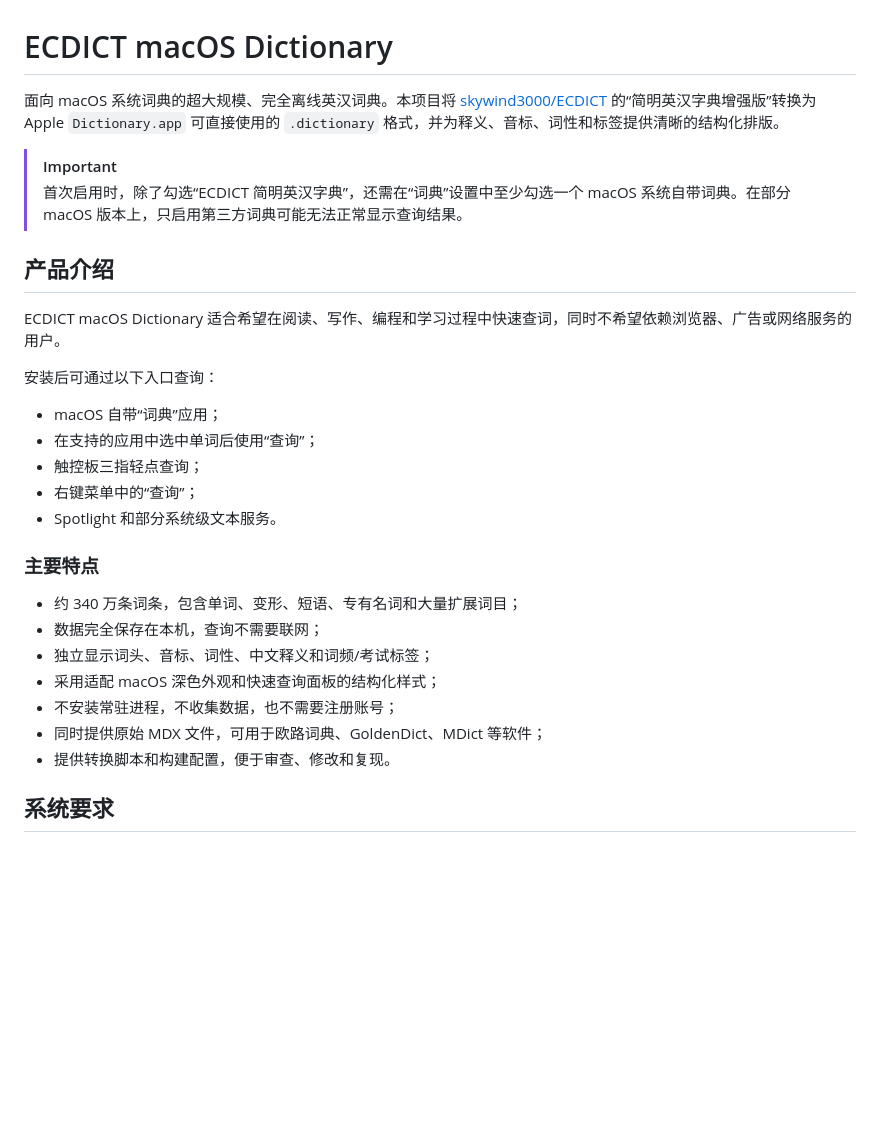
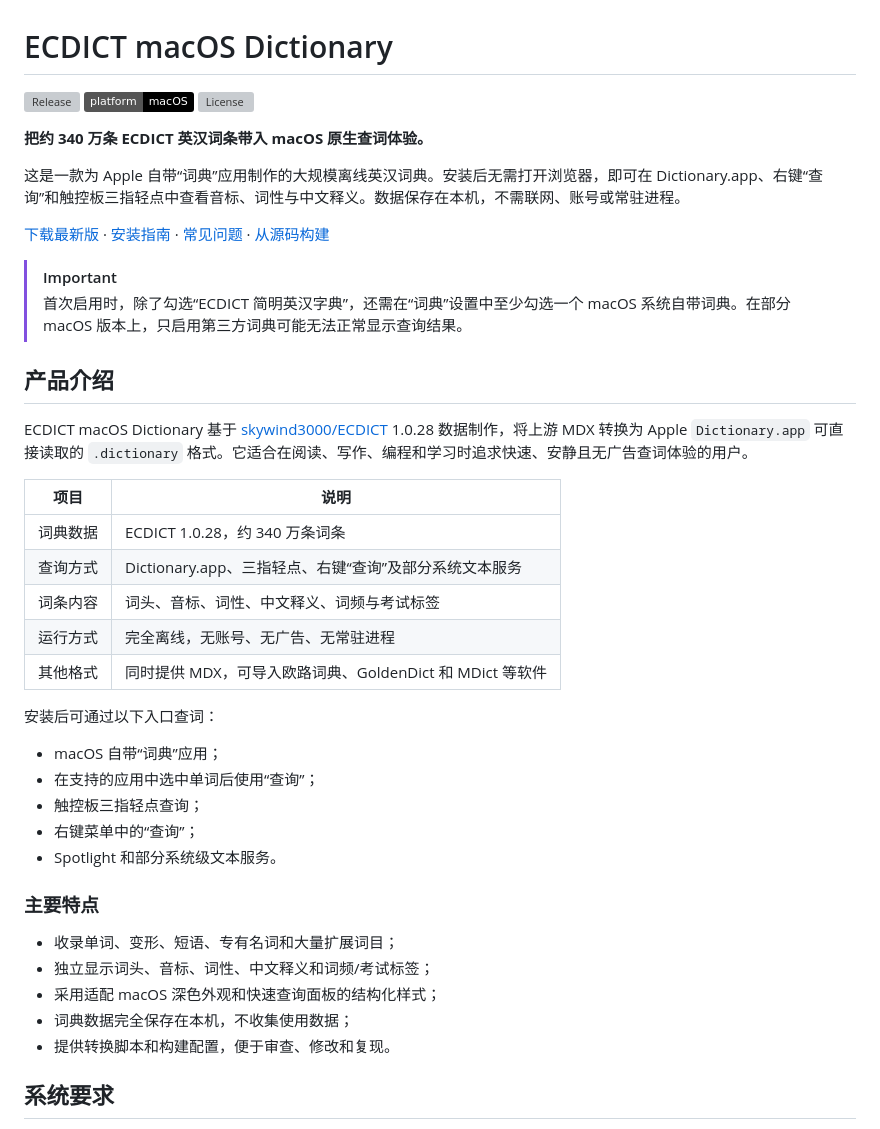
Before and after one commit to 343534-code/ecdict-macos-dictionary, a Markdown page: README.md, the part around the change. Drawn GitHub-style; badges without logos; blank space fills up the shorter version; grey boxes are pictures that could not be loaded.

Commit message:
Improve README introduction

```diff
--- a/README.md
+++ b/README.md
@@ -1,15 +1,31 @@
 # ECDICT macOS Dictionary
 
-面向 macOS 系统词典的超大规模、完全离线英汉词典。本项目将 [skywind3000/ECDICT](https://github.com/skywind3000/ECDICT) 的“简明英汉字典增强版”转换为 Apple `Dictionary.app` 可直接使用的 `.dictionary` 格式，并为释义、音标、词性和标签提供清晰的结构化排版。
+[![Release](https://img.shields.io/github/v/release/343534-code/ecdict-macos-dictionary?label=release)](https://github.com/343534-code/ecdict-macos-dictionary/releases/latest)
+[![Platform](https://img.shields.io/badge/platform-macOS-black)](#系统要求)
+[![License](https://img.shields.io/github/license/343534-code/ecdict-macos-dictionary)](LICENSE)
+
+**把约 340 万条 ECDICT 英汉词条带入 macOS 原生查词体验。**
+
+这是一款为 Apple 自带“词典”应用制作的大规模离线英汉词典。安装后无需打开浏览器，即可在 Dictionary.app、右键“查询”和触控板三指轻点中查看音标、词性与中文释义。数据保存在本机，不需联网、账号或常驻进程。
+
+[下载最新版](https://github.com/343534-code/ecdict-macos-dictionary/releases/latest) · [安装指南](#macos-安装流程) · [常见问题](#常见问题) · [从源码构建](#从源码构建)
 
 > [!IMPORTANT]
 > 首次启用时，除了勾选“ECDICT 简明英汉字典”，还需在“词典”设置中至少勾选一个 macOS 系统自带词典。在部分 macOS 版本上，只启用第三方词典可能无法正常显示查询结果。
 
 ## 产品介绍
 
-ECDICT macOS Dictionary 适合希望在阅读、写作、编程和学习过程中快速查词，同时不希望依赖浏览器、广告或网络服务的用户。
+ECDICT macOS Dictionary 基于 [skywind3000/ECDICT](https://github.com/skywind3000/ECDICT) 1.0.28 数据制作，将上游 MDX 转换为 Apple `Dictionary.app` 可直接读取的 `.dictionary` 格式。它适合在阅读、写作、编程和学习时追求快速、安静且无广告查词体验的用户。
 
-安装后可通过以下入口查询：
+| 项目 | 说明 |
+| --- | --- |
+| 词典数据 | ECDICT 1.0.28，约 340 万条词条 |
+| 查询方式 | Dictionary.app、三指轻点、右键“查询”及部分系统文本服务 |
+| 词条内容 | 词头、音标、词性、中文释义、词频与考试标签 |
+| 运行方式 | 完全离线，无账号、无广告、无常驻进程 |
+| 其他格式 | 同时提供 MDX，可导入欧路词典、GoldenDict 和 MDict 等软件 |
+
+安装后可通过以下入口查词：
 
 - macOS 自带“词典”应用；
 - 在支持的应用中选中单词后使用“查询”；
@@ -19,12 +35,10 @@ ECDICT macOS Dictionary 适合希望在阅读、写作、编程和学习过程
 
 ### 主要特点
 
-- 约 340 万条词条，包含单词、变形、短语、专有名词和大量扩展词目；
-- 数据完全保存在本机，查询不需要联网；
+- 收录单词、变形、短语、专有名词和大量扩展词目；
 - 独立显示词头、音标、词性、中文释义和词频/考试标签；
 - 采用适配 macOS 深色外观和快速查询面板的结构化样式；
-- 不安装常驻进程，不收集数据，也不需要注册账号；
-- 同时提供原始 MDX 文件，可用于欧路词典、GoldenDict、MDict 等软件；
+- 词典数据完全保存在本机，不收集使用数据；
 - 提供转换脚本和构建配置，便于审查、修改和复现。
 
 ## 系统要求
```
